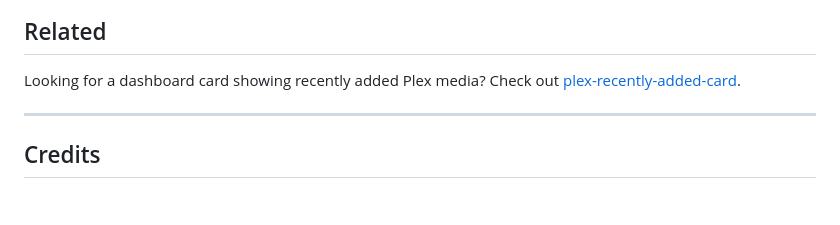
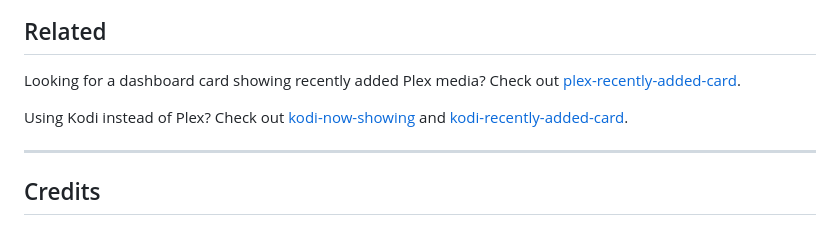
Before and after one commit to rusty4444/plex-now-showing, a Markdown page: README.md, the part around the change. Rendered like a GitHub page; blank space fills up the shorter version.

Commit message:
Add cross-links to Kodi versions

```diff
--- a/README.md
+++ b/README.md
@@ -120,6 +120,8 @@ If you want a Fully Kiosk Browser tablet to automatically switch to the Now Show
 
 Looking for a dashboard card showing recently added Plex media? Check out [plex-recently-added-card](https://github.com/rusty4444/plex-recently-added-card).
 
+Using Kodi instead of Plex? Check out [kodi-now-showing](https://github.com/rusty4444/kodi-now-showing) and [kodi-recently-added-card](https://github.com/rusty4444/kodi-recently-added-card).
+
 ---
 
 ## Credits
```
